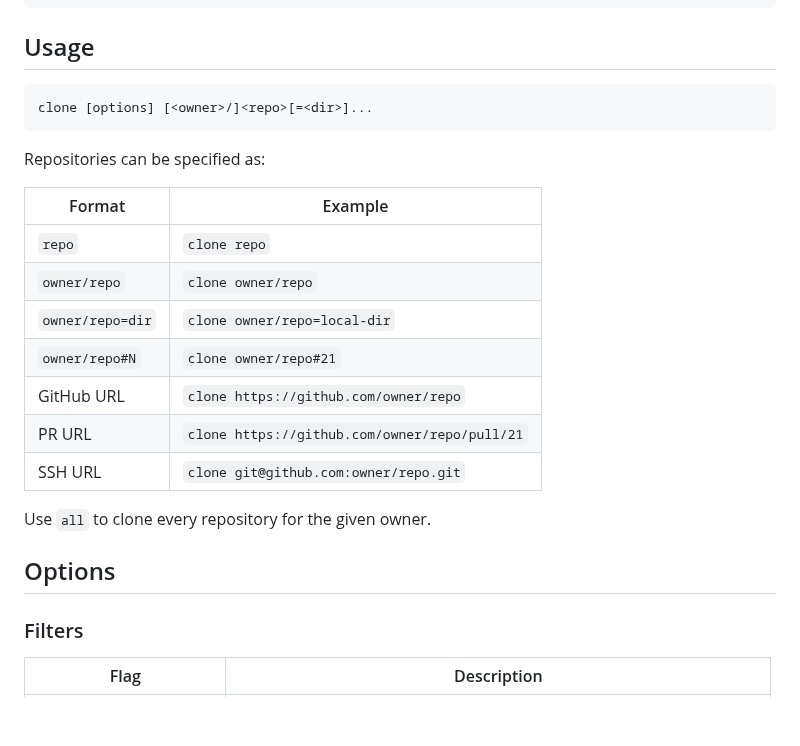
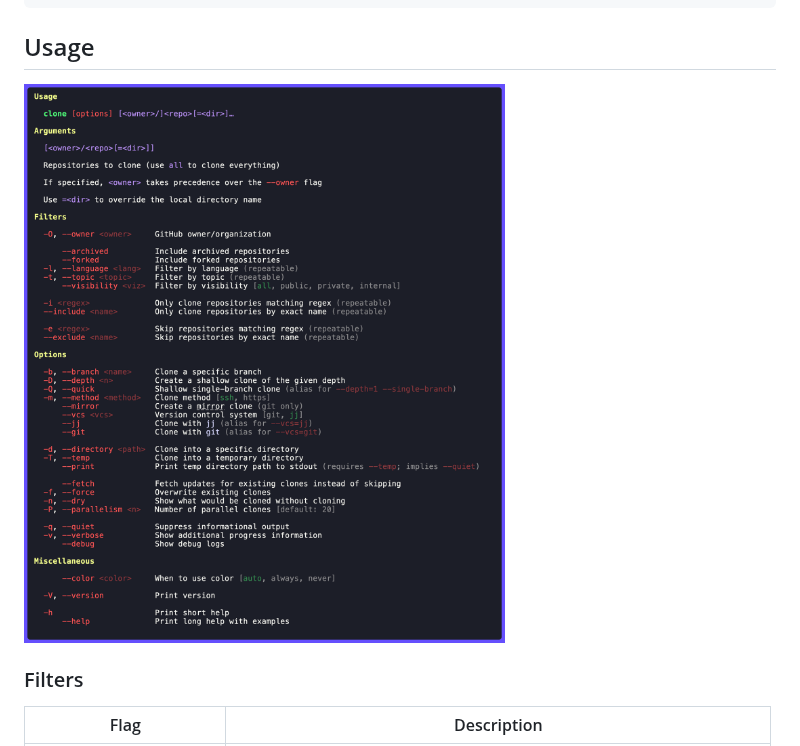
Before and after one commit to gechr/clone, a Markdown page: README.md, the part around one of its changes. Drawn GitHub-style; pictures changed too: demo/help.png (added); blank space fills up the shorter version.

````diff
--- a/README.md
+++ b/README.md
@@ -16,25 +18,7 @@ go install github.com/gechr/clone@latest
 
 ## Usage
 
-```text
-clone [options] [<owner>/]<repo>[=<dir>]...
-```
-
-Repositories can be specified as:
-
-| Format           | Example                                       |
-| ---------------- | --------------------------------------------- |
-| `repo`           | `clone repo`                                  |
-| `owner/repo`     | `clone owner/repo`                            |
-| `owner/repo=dir` | `clone owner/repo=local-dir`                  |
-| `owner/repo#N`   | `clone owner/repo#21`                         |
-| GitHub URL       | `clone https://github.com/owner/repo`         |
-| PR URL           | `clone https://github.com/owner/repo/pull/21` |
-| SSH URL          | `clone git@github.com:owner/repo.git`         |
-
-Use `all` to clone every repository for the given owner.
-
-## Options
+![help](demo/help.png)
 
 ### Filters
 
````
Also changed, not shown: other parts of README.md (+5 -3 lines), 10 other files.
